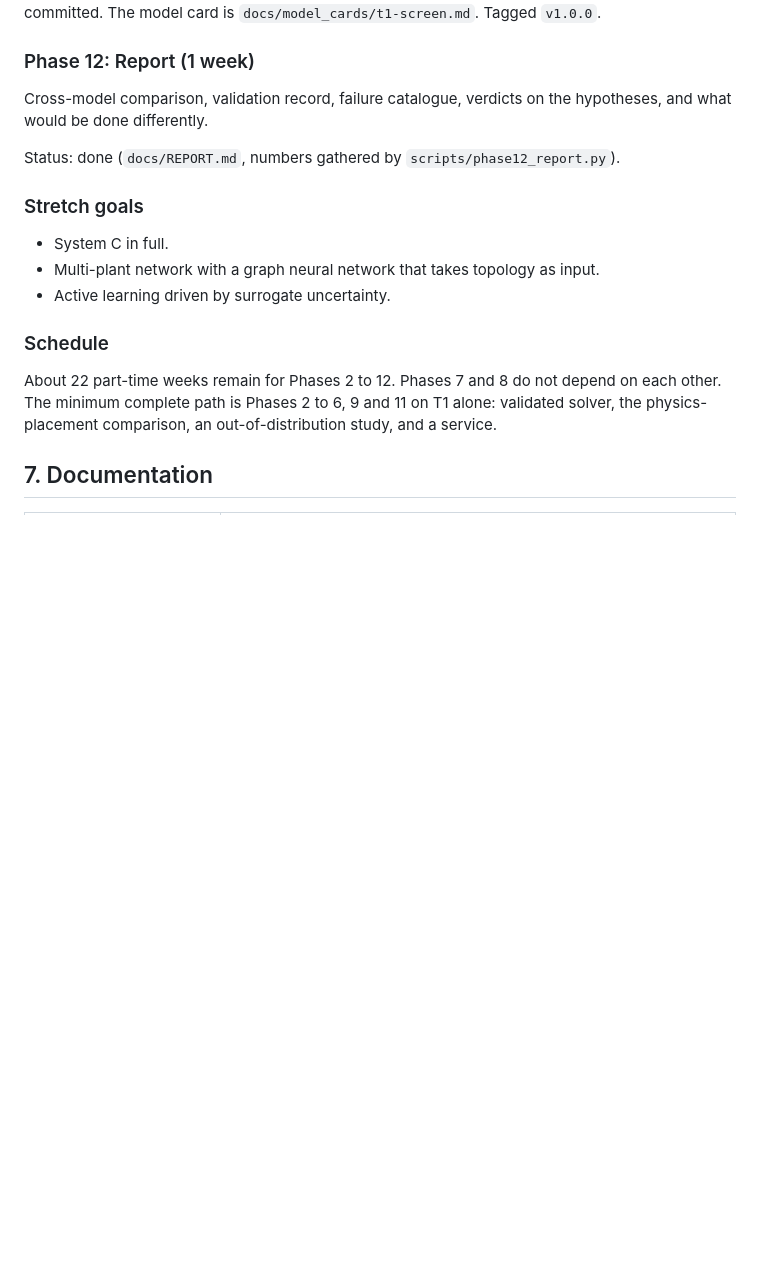
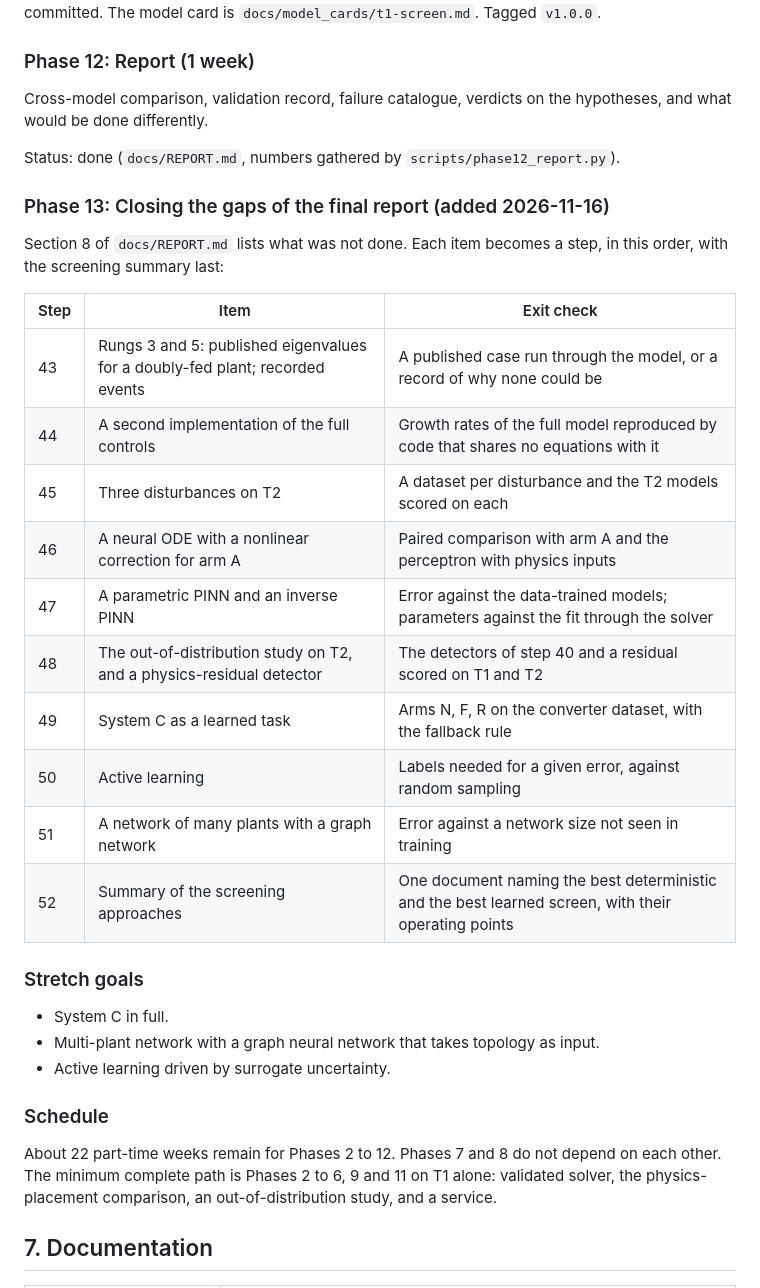
Before and after one commit to TimThacker/sso-sciml, a Markdown page: docs/PLAN.md, the part around the change. Drawn GitHub-style; blank space fills up the shorter version.

Commit message:
Run a published Type-3 case through the model, step 43

```diff
--- a/docs/PLAN.md
+++ b/docs/PLAN.md
@@ -409,6 +409,23 @@ Cross-model comparison, validation record, failure catalogue, verdicts on the hy
 
 Status: done (`docs/REPORT.md`, numbers gathered by `scripts/phase12_report.py`).
 
+### Phase 13: Closing the gaps of the final report (added 2026-11-16)
+
+Section 8 of `docs/REPORT.md` lists what was not done. Each item becomes a step, in this order, with the screening summary last:
+
+| Step | Item | Exit check |
+|---|---|---|
+| 43 | Rungs 3 and 5: published eigenvalues for a doubly-fed plant; recorded events | A published case run through the model, or a record of why none could be |
+| 44 | A second implementation of the full controls | Growth rates of the full model reproduced by code that shares no equations with it |
+| 45 | Three disturbances on T2 | A dataset per disturbance and the T2 models scored on each |
+| 46 | A neural ODE with a nonlinear correction for arm A | Paired comparison with arm A and the perceptron with physics inputs |
+| 47 | A parametric PINN and an inverse PINN | Error against the data-trained models; parameters against the fit through the solver |
+| 48 | The out-of-distribution study on T2, and a physics-residual detector | The detectors of step 40 and a residual scored on T1 and T2 |
+| 49 | System C as a learned task | Arms N, F, R on the converter dataset, with the fallback rule |
+| 50 | Active learning | Labels needed for a given error, against random sampling |
+| 51 | A network of many plants with a graph network | Error against a network size not seen in training |
+| 52 | Summary of the screening approaches | One document naming the best deterministic and the best learned screen, with their operating points |
+
 ### Stretch goals
 
 - System C in full.
```
Also changed, not shown: docs/REPORT.md (+1 -1 lines), docs/VALIDATION.md (+2 -2 lines), docs/steps/43-published-type3.md (added, +77 -0 lines), docs/results/validation/fig112_published_type3.png (added), 2 other files.
